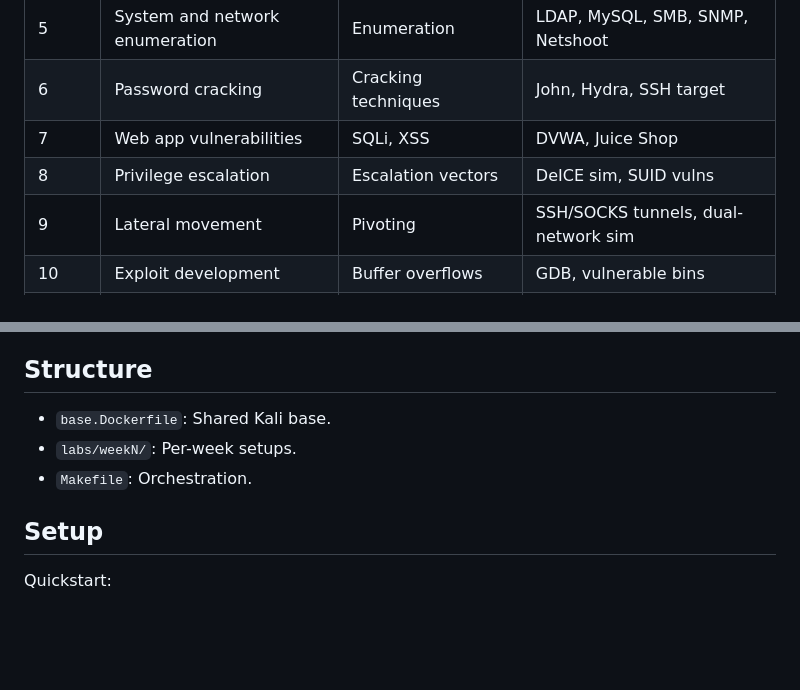
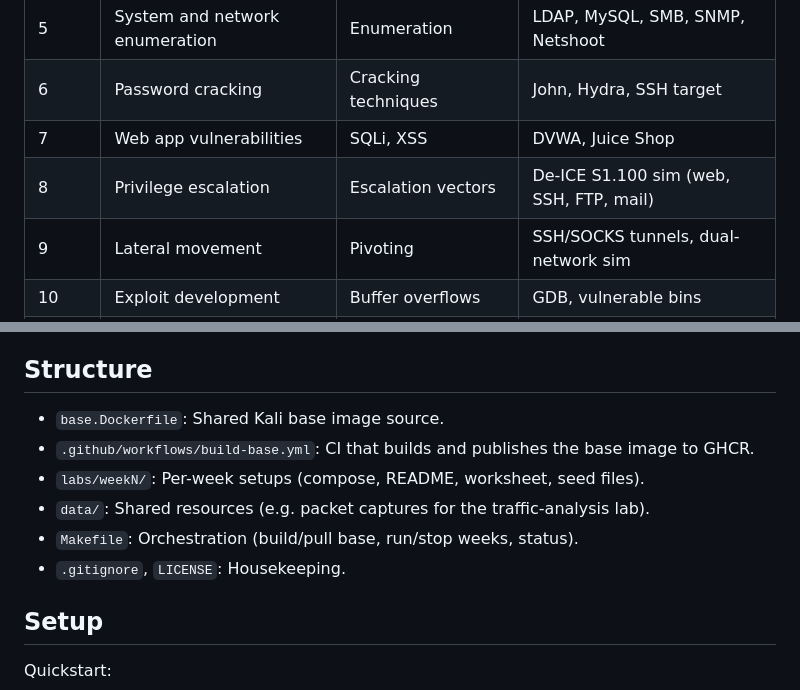
Before and after one commit to michael-borck/ethical-hacking-docker-labs, a Markdown page: README.md, 2 parts joined by grey strips. Drawn GitHub-style; blank space fills up the shorter version.

Commit message:
README: fix week8 tools row and complete Structure section
- week8 row claimed "SUID vulns" but the lab has no SUID content;
  corrected to the De-ICE S1.100 services actually present (web, SSH, FTP, mail).
- Structure section now lists .github/workflows/, data/, LICENSE, .gitignore
  (was missing the CI workflow added in the previous commit).

```diff
--- a/README.md
+++ b/README.md
@@ -17,7 +17,7 @@ This repository organizes Docker labs for a 12-week ethical hacking course. Each
 | 5 | System and network enumeration | Enumeration | LDAP, MySQL, SMB, SNMP, Netshoot |
 | 6 | Password cracking | Cracking techniques | John, Hydra, SSH target |
 | 7 | Web app vulnerabilities | SQLi, XSS | DVWA, Juice Shop |
-| 8 | Privilege escalation | Escalation vectors | DeICE sim, SUID vulns |
+| 8 | Privilege escalation | Escalation vectors | De-ICE S1.100 sim (web, SSH, FTP, mail) |
 | 9 | Lateral movement | Pivoting | SSH/SOCKS tunnels, dual-network sim |
 | 10 | Exploit development | Buffer overflows | GDB, vulnerable bins |
 | 11 | Bypassing physical access | Physical security | Access-control logic sim (RFID analog) |
@@ -52,9 +52,12 @@ Repo-root convenience targets: `make run-weekN` (start week *N*), `make status`
 All 12 weeks are implemented. Week 2 is docs-only (ethics & law); weeks 1 and 3–12 are hands-on Docker labs. Run `make status` from the repo root to see which weeks are ready and their start commands. Each hands-on lab ships a `README.md`, a `STUDENT-WORKSHEET.md`, and any seed files its services need.
 
 ## Structure
-- `base.Dockerfile`: Shared Kali base.
-- `labs/weekN/`: Per-week setups.
-- `Makefile`: Orchestration.
+- `base.Dockerfile`: Shared Kali base image source.
+- `.github/workflows/build-base.yml`: CI that builds and publishes the base image to GHCR.
+- `labs/weekN/`: Per-week setups (compose, README, worksheet, seed files).
+- `data/`: Shared resources (e.g. packet captures for the traffic-analysis lab).
+- `Makefile`: Orchestration (build/pull base, run/stop weeks, status).
+- `.gitignore`, `LICENSE`: Housekeeping.
 
 ## Setup
 Quickstart:
```
